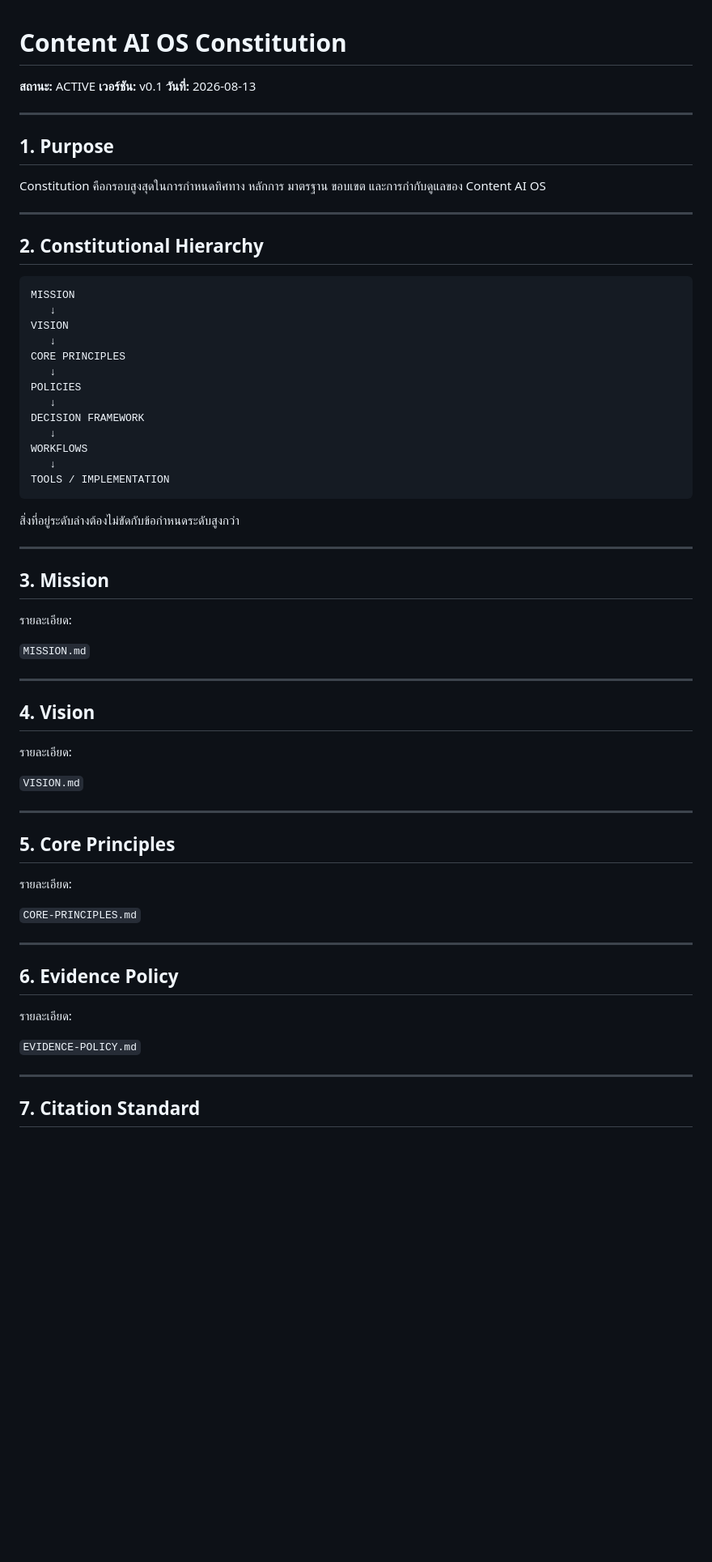
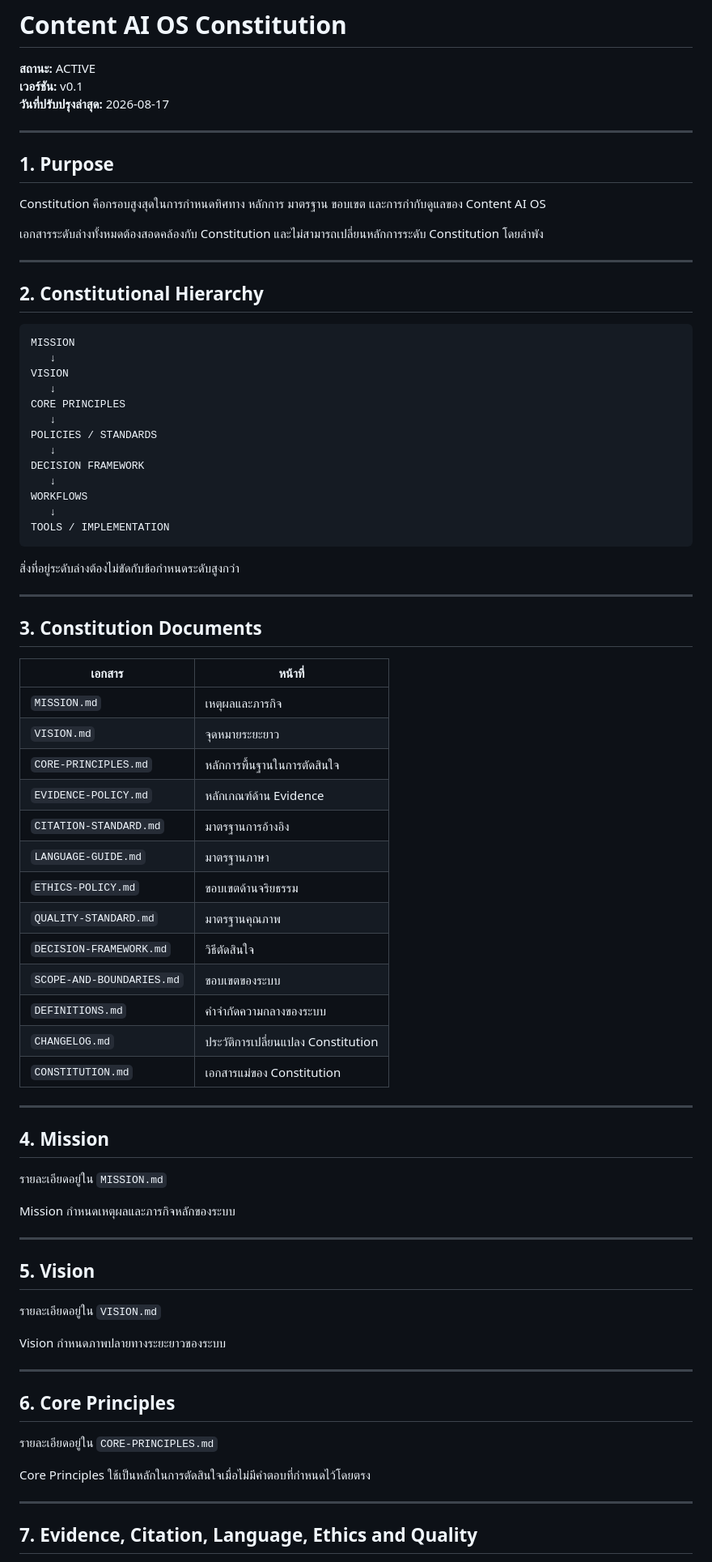
Before and after one commit to delucksy-afk/Content-ai-os, a Markdown page: 01 Constitution/CONSTITUTION.md, the part around one of its changes. Shown at 81% size. Drawn GitHub-style; blank space fills up the shorter version.

```diff
--- a/01 Constitution/CONSTITUTION.md
+++ b/01 Constitution/CONSTITUTION.md
@@ -2,13 +2,15 @@
 
 **สถานะ:** ACTIVE
 **เวอร์ชัน:** v0.1
-**วันที่:** 2026-08-13
+**วันที่ปรับปรุงล่าสุด:** 2026-08-17
 
 ---
 
 ## 1. Purpose
 
 Constitution คือกรอบสูงสุดในการกำหนดทิศทาง หลักการ มาตรฐาน ขอบเขต และการกำกับดูแลของ Content AI OS
+
+เอกสารระดับล่างทั้งหมดต้องสอดคล้องกับ Constitution และไม่สามารถเปลี่ยนหลักการระดับ Constitution โดยลำพัง
 
 ---
 
@@ -21,7 +23,7 @@ VISION
    ↓
 CORE PRINCIPLES
    ↓
-POLICIES
+POLICIES / STANDARDS
    ↓
 DECISION FRAMEWORK
    ↓
@@ -34,37 +36,49 @@ TOOLS / IMPLEMENTATION
 
 ---
 
-## 3. Mission
+## 3. Constitution Documents
 
-รายละเอียด:
-
-`MISSION.md`
+| เอกสาร | หน้าที่ |
+|---|---|
+| `MISSION.md` | เหตุผลและภารกิจ |
+| `VISION.md` | จุดหมายระยะยาว |
+| `CORE-PRINCIPLES.md` | หลักการพื้นฐานในการตัดสินใจ |
+| `EVIDENCE-POLICY.md` | หลักเกณฑ์ด้าน Evidence |
+| `CITATION-STANDARD.md` | มาตรฐานการอ้างอิง |
+| `LANGUAGE-GUIDE.md` | มาตรฐานภาษา |
+| `ETHICS-POLICY.md` | ขอบเขตด้านจริยธรรม |
+| `QUALITY-STANDARD.md` | มาตรฐานคุณภาพ |
+| `DECISION-FRAMEWORK.md` | วิธีตัดสินใจ |
+| `SCOPE-AND-BOUNDARIES.md` | ขอบเขตของระบบ |
+| `DEFINITIONS.md` | คำจำกัดความกลางของระบบ |
+| `CHANGELOG.md` | ประวัติการเปลี่ยนแปลง Constitution |
+| `CONSTITUTION.md` | เอกสารแม่ของ Constitution |
 
 ---
 
-## 4. Vision
+## 4. Mission
 
-รายละเอียด:
+รายละเอียดอยู่ใน `MISSION.md`
 
-`VISION.md`
+Mission กำหนดเหตุผลและภารกิจหลักของระบบ
 
 ---
 
-## 5. Core Principles
+## 5. Vision
 
-รายละเอียด:
+รายละเอียดอยู่ใน `VISION.md`
 
-`CORE-PRINCIPLES.md`
+Vision กำหนดภาพปลายทางระยะยาวของระบบ
 
 ---
 
-## 6. Evidence Policy
+## 6. Core Principles
 
-รายละเอียด:
+รายละเอียดอยู่ใน `CORE-PRINCIPLES.md`
 
-`EVIDENCE-POLICY.md`
+Core Principles ใช้เป็นหลักในการตัดสินใจเมื่อไม่มีคำตอบที่กำหนดไว้โดยตรง
 
 ---
 
-## 7. Citation Standard
+## 7. Evidence, Citation, Language, Ethics and Quality
 
```
Also changed, not shown: other parts of 01 Constitution/CONSTITUTION.md (+27 -70 lines).
